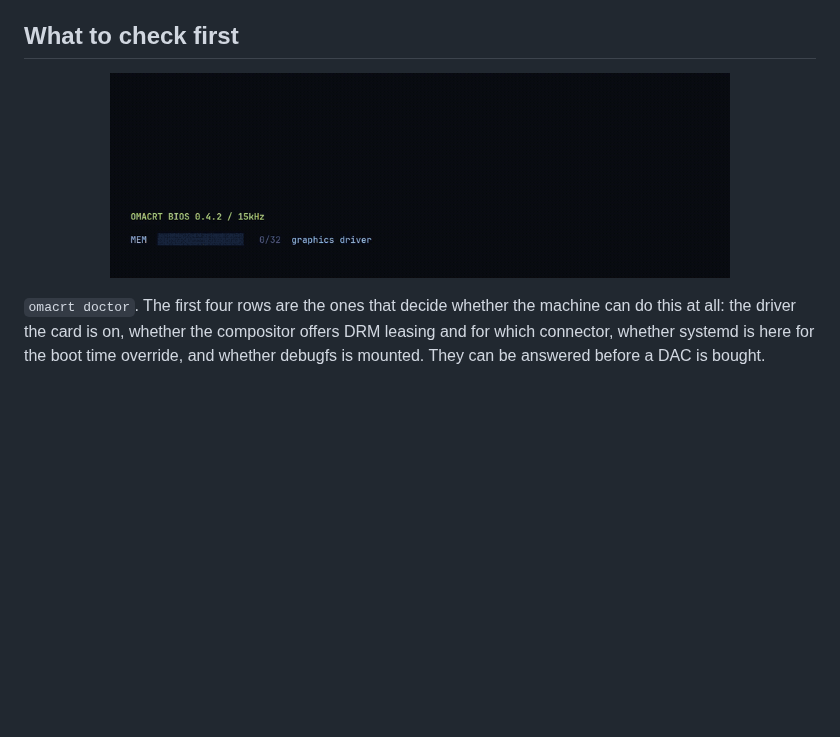
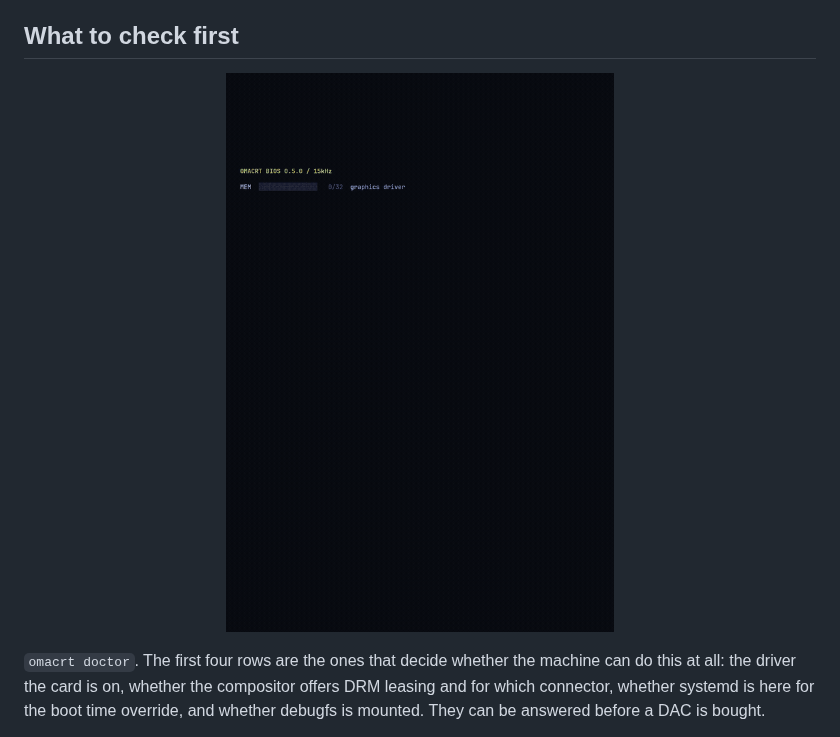
Before and after one commit to stefanomainardi/omacrt, a Markdown page: docs/hyprland.md, the part around the change. Drawn GitHub-style; pictures changed too: docs/screens/doctor-full.gif (added); blank space fills up the shorter version.

```diff
--- a/docs/hyprland.md
+++ b/docs/hyprland.md
@@ -59,7 +59,7 @@ you like.
 ## What to check first
 
 <p align="center">
-  <img src="screens/doctor-etch.gif" width="620" alt="The OmaCRT wordmark cut out of the dark by a laser in a terminal, one letter growing at a time, with a gauge below it counting the checks">
+  <img src="screens/doctor-full.gif" width="620" alt="The whole self test in a terminal: the OmaCRT wordmark cut out of the dark by a laser one letter at a time, a gauge counting the checks, and then the finished report">
 </p>
 
 `omacrt doctor`. The first four rows are the ones that decide whether the
```
Also changed, not shown: README.md (+1 -1 lines).
